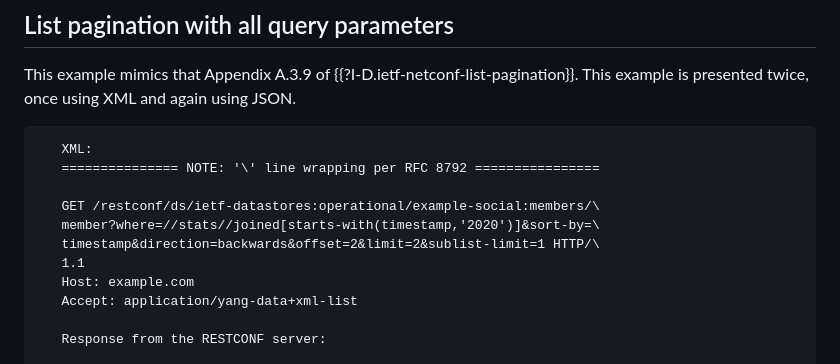
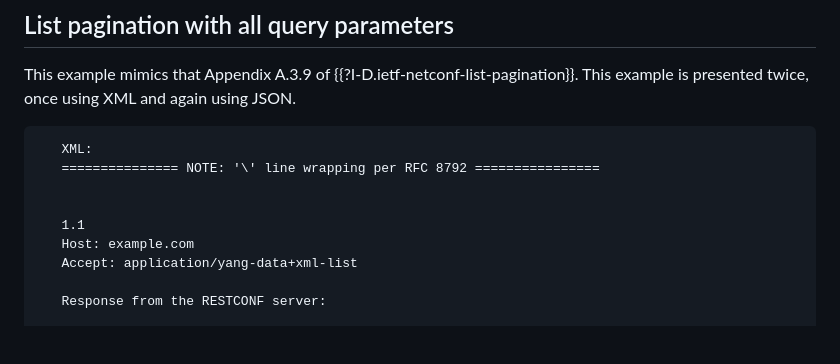
Before and after one commit to billwuqin/list-pagination-rc-markdown, a Markdown page: draft-ietf-netconf-list-pagination-rc.md, the part around the change. Drawn GitHub-style; blank space fills up the shorter version.

```diff
--- a/draft-ietf-netconf-list-pagination-rc.md
+++ b/draft-ietf-netconf-list-pagination-rc.md
@@ -384,9 +384,7 @@ informative:
    XML:
    =============== NOTE: '\' line wrapping per RFC 8792 ================
 
-   GET /restconf/ds/ietf-datastores:operational/example-social:members/\
-   member?where=//stats//joined[starts-with(timestamp,'2020')]&sort-by=\
-   timestamp&direction=backwards&offset=2&limit=2&sublist-limit=1 HTTP/\
+
    1.1
    Host: example.com
    Accept: application/yang-data+xml-list
```
